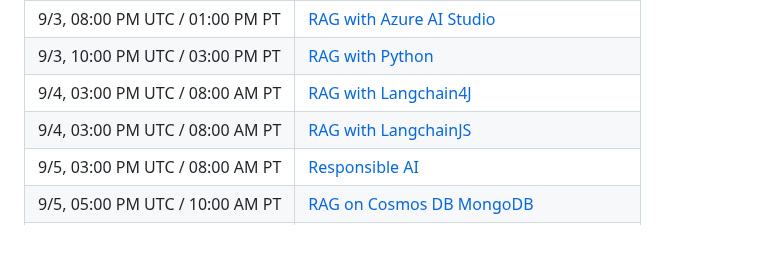
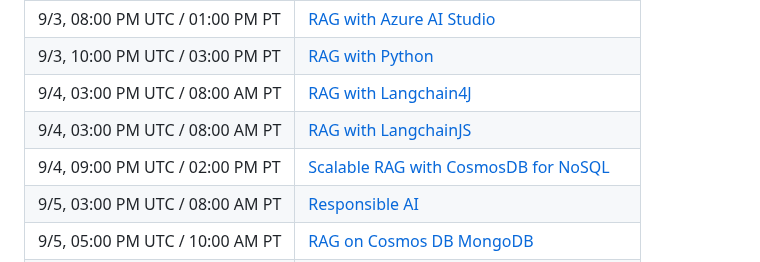
Before and after one commit to microsoft/RAG_Hack, a Markdown page: README.md, the part around the change. Rendered like a GitHub page; blank space fills up the shorter version.

Commit message:
Update README.md with new Cosmos stream

```diff
--- a/README.md
+++ b/README.md
@@ -38,6 +38,7 @@ Read the [official rules](https://github.com/microsoft/RAG_Hack/blob/main/OFFICI
 | 9/3, 10:00 PM UTC / 03:00 PM PT    | [RAG with Python](https://reactor.microsoft.com/reactor/events/23335/) |
 | 9/4, 03:00 PM UTC / 08:00 AM PT    | [RAG with Langchain4J](https://reactor.microsoft.com/reactor/events/23327/) |
 | 9/4, 03:00 PM UTC / 08:00 AM PT    | [RAG with LangchainJS](https://reactor.microsoft.com/reactor/events/23328/) |
+| 9/4, 09:00 PM UTC / 02:00 PM PT    | [Scalable RAG with CosmosDB for NoSQL](https://reactor.microsoft.com/reactor/events/23655/) |
 | 9/5, 03:00 PM UTC / 08:00 AM PT    | [Responsible AI](https://developer.microsoft.com/reactor/events/23343/) |
 | 9/5, 05:00 PM UTC / 10:00 AM PT    | [RAG on Cosmos DB MongoDB](https://reactor.microsoft.com/reactor/events/23329/) |
 | 9/5, 07:00 PM UTC / 12:00 PM PT    | [RAG with Azure AI Search](https://reactor.microsoft.com/reactor/events/23330/) |
```
